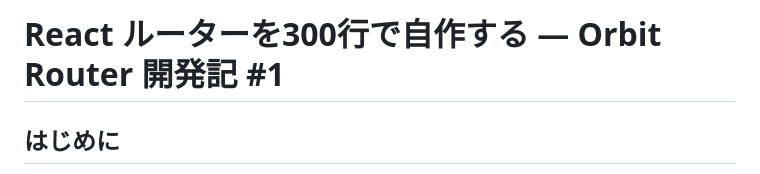
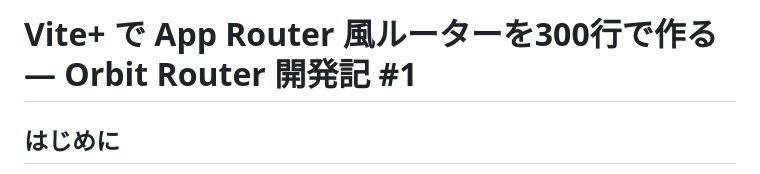
Before and after one commit to ashunar0/orbit, a Markdown page: docs/blog/phase1-draft.md, the part around the change. GitHub-like rendering.

Commit message:
docs: 記事タイトルを変更（Vite+ / App Router をフックに）
Co-Authored-By: Claude Opus 4.6 (1M context) <noreply@anthropic.com>

```diff
--- a/docs/blog/phase1-draft.md
+++ b/docs/blog/phase1-draft.md
@@ -1,4 +1,4 @@
-# React ルーターを300行で自作する — Orbit Router 開発記 #1
+# Vite+ で App Router 風ルーターを300行で作る — Orbit Router 開発記 #1
 
 ## はじめに
 
```
